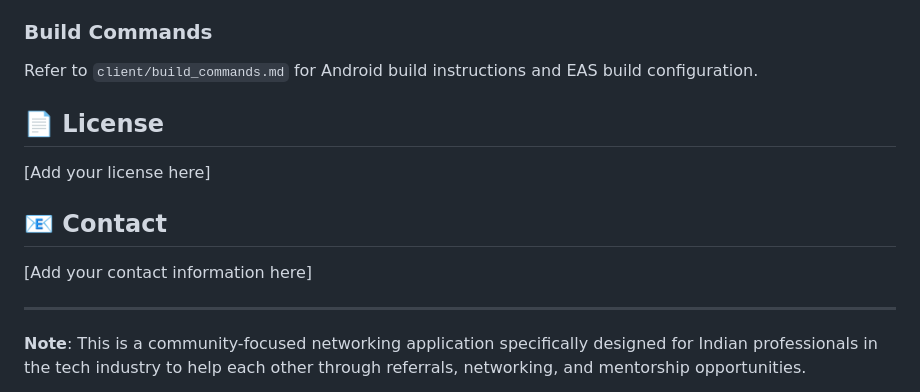
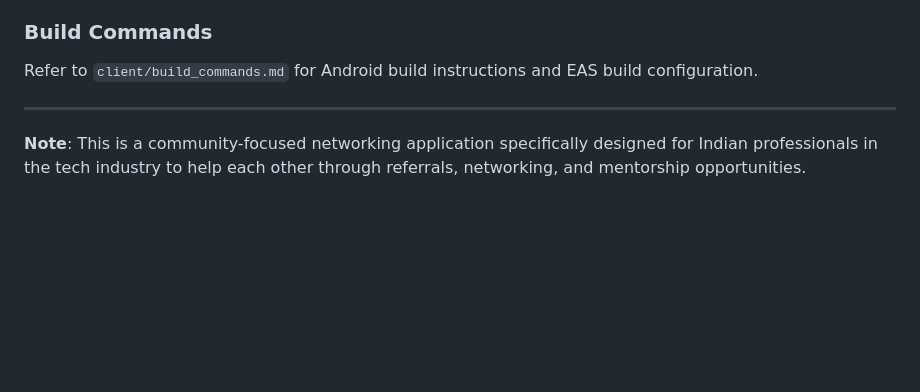
Before and after one commit to Karthik-MP/networking-app, a Markdown page: README.md, the part around the change. Drawn GitHub-style; blank space fills up the shorter version.

Commit message:
Remove License and Contact sections from README
Removed License and Contact sections from README.

```diff
--- a/README.md
+++ b/README.md
@@ -282,14 +282,6 @@ Contributions are welcome! Please follow these steps:
 ### Build Commands
 Refer to `client/build_commands.md` for Android build instructions and EAS build configuration.
 
-## 📄 License
-
-[Add your license here]
-
-## 📧 Contact
-
-[Add your contact information here]
-
 ---
 
 **Note**: This is a community-focused networking application specifically designed for Indian professionals in the tech industry to help each other through referrals, networking, and mentorship opportunities.
```
